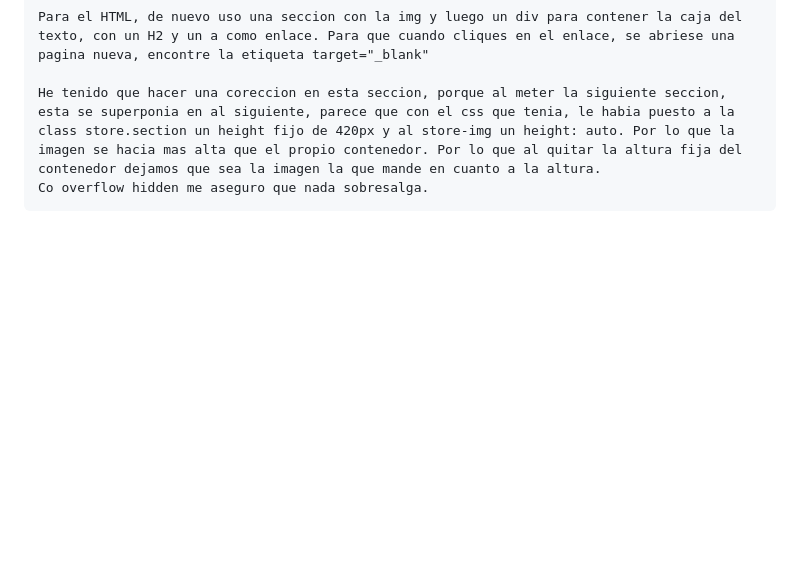
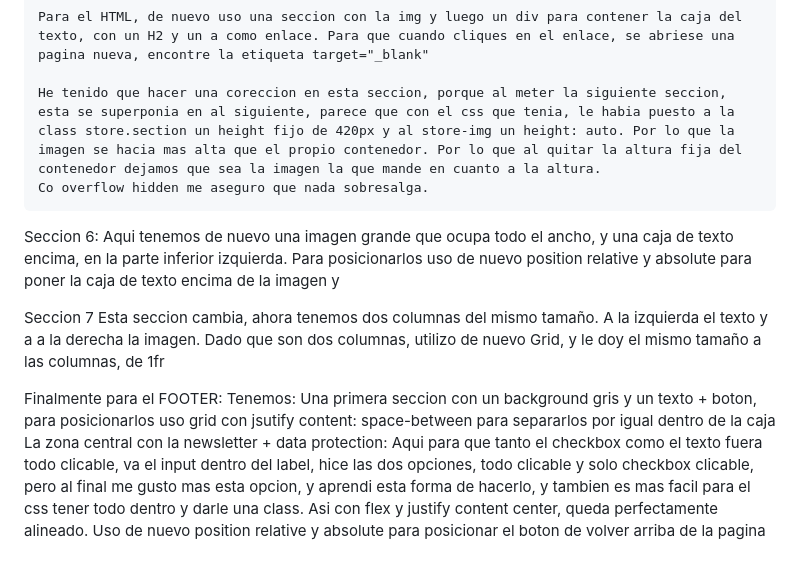
Before and after one commit to IsmaelDosio/RTC-Proyecto_Landing-Page, a Markdown page: README.md, the part around the change. GitHub-like rendering; blank space fills up the shorter version.

```diff
--- a/README.md
+++ b/README.md
@@ -38,3 +38,17 @@ Seccion 4:
 
     He tenido que hacer una coreccion en esta seccion, porque al meter la siguiente seccion, esta se superponia en al siguiente, parece que con el css que tenia, le habia puesto a la class store.section un height fijo de 420px y al store-img un height: auto. Por lo que la imagen se hacia mas alta que el propio contenedor. Por lo que al quitar la altura fija del contenedor dejamos que sea la imagen la que mande en cuanto a la altura.
     Co overflow hidden me aseguro que nada sobresalga.
+
+Seccion 6:
+    Aqui tenemos de nuevo una imagen grande que ocupa todo el ancho, y una caja de texto encima, en la parte inferior izquierda. Para posicionarlos uso de nuevo position relative y absolute para poner la caja de texto encima de la imagen y
+
+
+Seccion 7
+    Esta seccion cambia, ahora tenemos dos columnas del mismo tamaño. A la izquierda el texto y a a la derecha la imagen. Dado que son dos columnas, utilizo de nuevo Grid, y le doy el mismo tamaño a las columnas, de 1fr
+
+Finalmente para el FOOTER:
+    Tenemos:
+        Una primera seccion con un background gris y un texto + boton, para posicionarlos uso grid con jsutify content: space-between para separarlos por igual dentro de la caja
+        La zona central con la newsletter + data protection:
+            Aqui para que tanto el checkbox como el texto fuera todo clicable, va el input dentro del label, hice las dos opciones, todo clicable y solo checkbox clicable, pero al final me gusto mas esta opcion, y aprendi esta forma de hacerlo, y tambien es mas facil para el css tener todo dentro y darle una class. Asi con flex y justify content center, queda perfectamente alineado.
+        Uso de nuevo position relative y absolute para posicionar el boton de volver arriba de la pagina
```
